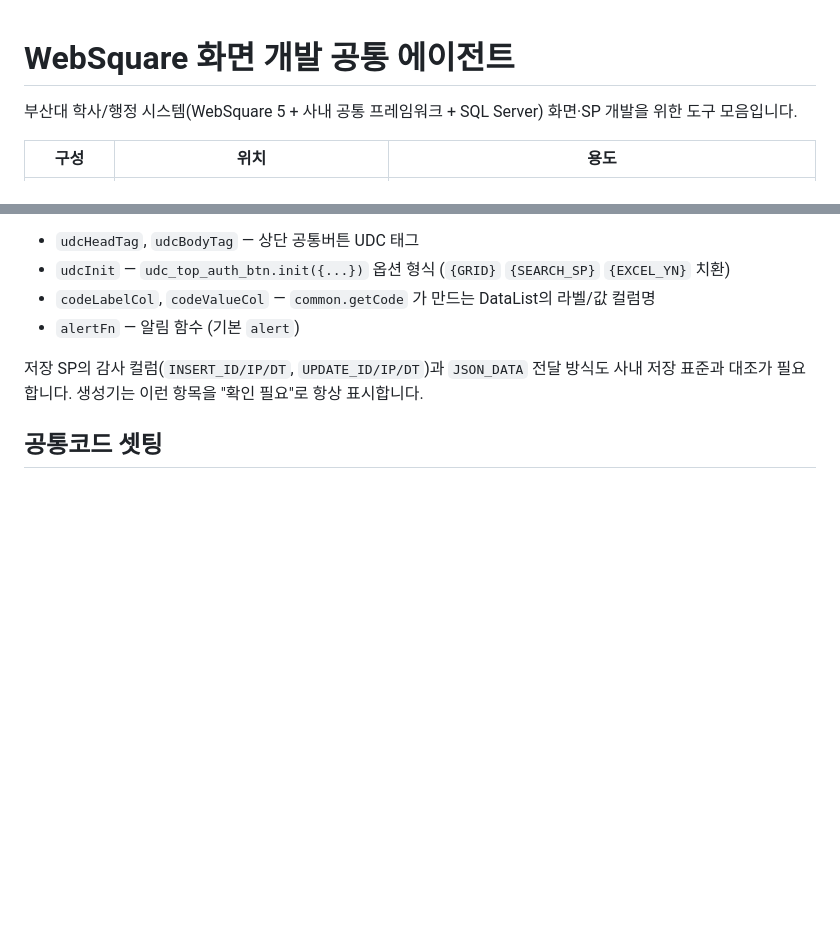
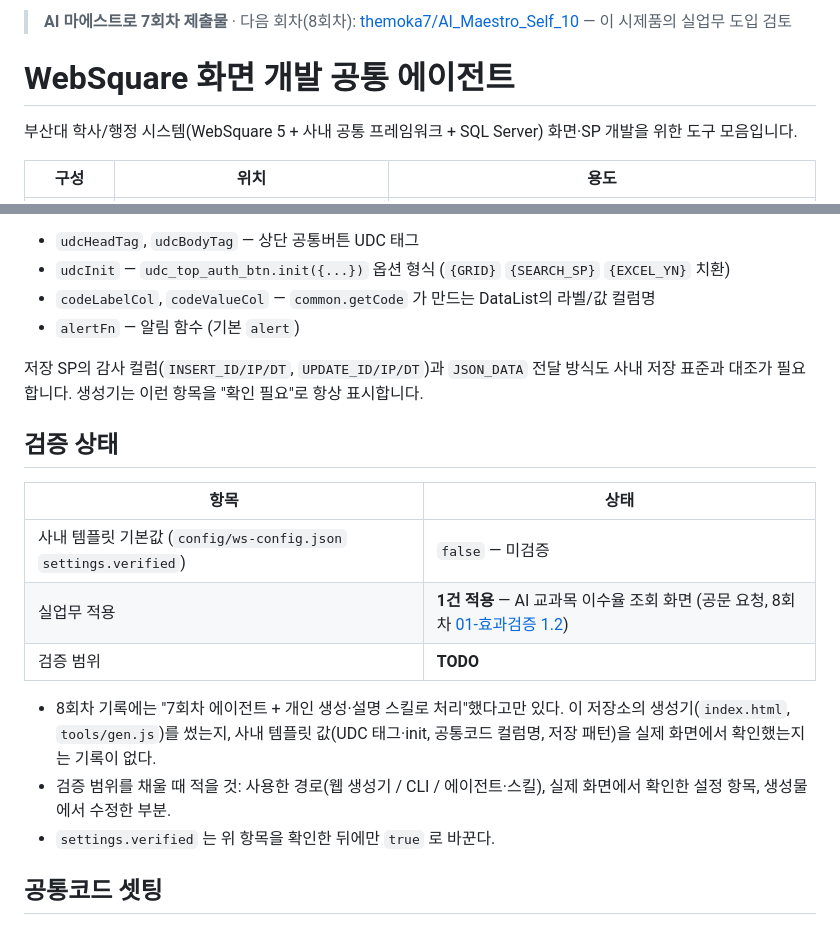
Before and after one commit to themoka7/AI_Maestro_Self_09, a Markdown page: README.md, 2 parts joined by grey strips. Rendered like a GitHub page; blank space fills up the shorter version.

Commit message:
README에 7회차 제출물 표기, 8회차 저장소 링크, 검증 상태 절 추가
Co-Authored-By: Claude Opus 5.5 <noreply@anthropic.com>
Claude-Session: https://claude.ai/code/session_0173BkZG5Tpgu2kyScAwKKDZ

```diff
--- a/README.md
+++ b/README.md
@@ -1,3 +1,5 @@
+> **AI 마에스트로 7회차 제출물** · 다음 회차(8회차): [themoka7/AI_Maestro_Self_10](https://github.com/themoka7/AI_Maestro_Self_10) — 이 시제품의 실업무 도입 검토
+
 # WebSquare 화면 개발 공통 에이전트
 
 부산대 학사/행정 시스템(WebSquare 5 + 사내 공통 프레임워크 + SQL Server) 화면·SP 개발을 위한 도구 모음입니다.
@@ -45,6 +47,18 @@ node tools/check.js out/SYS_CODE_MNG              # XML 파싱 + 스크립트
 
 저장 SP의 감사 컬럼(`INSERT_ID/IP/DT`, `UPDATE_ID/IP/DT`)과 `JSON_DATA` 전달 방식도 사내 저장 표준과 대조가 필요합니다. 생성기는 이런 항목을 "확인 필요"로 항상 표시합니다.
 
+## 검증 상태
+
+| 항목 | 상태 |
+|---|---|
+| 사내 템플릿 기본값 (`config/ws-config.json` `settings.verified`) | `false` — 미검증 |
+| 실업무 적용 | **1건 적용** — AI 교과목 이수율 조회 화면 (공문 요청, 8회차 [01-효과검증 1.2](https://github.com/themoka7/AI_Maestro_Self_10/blob/main/docs/01-%ED%9A%A8%EA%B3%BC%EA%B2%80%EC%A6%9D.md)) |
+| 검증 범위 | **TODO** |
+
+- 8회차 기록에는 "7회차 에이전트 + 개인 생성·설명 스킬로 처리"했다고만 있다. 이 저장소의 생성기(`index.html`, `tools/gen.js`)를 썼는지, 사내 템플릿 값(UDC 태그·init, 공통코드 컬럼명, 저장 패턴)을 실제 화면에서 확인했는지는 기록이 없다.
+- 검증 범위를 채울 때 적을 것: 사용한 경로(웹 생성기 / CLI / 에이전트·스킬), 실제 화면에서 확인한 설정 항목, 생성물에서 수정한 부분.
+- `settings.verified` 는 위 항목을 확인한 뒤에만 `true` 로 바꾼다.
+
 ## 공통코드 셋팅
 
 - 웹 6단계 "공통코드"에서 그룹(`시스템구분_코드`, 예: `0001_TERM_GCD`)·이름·조건 SQL 조각을 등록하면 조회조건·컬럼에서 골라 쓸 수 있습니다.
```
